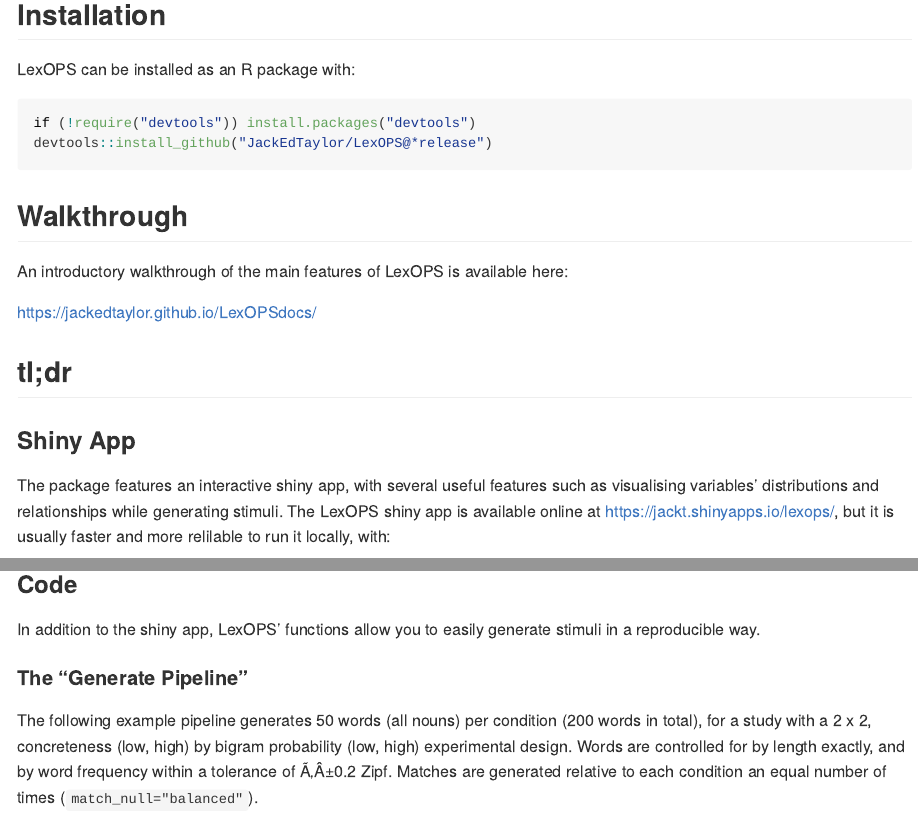
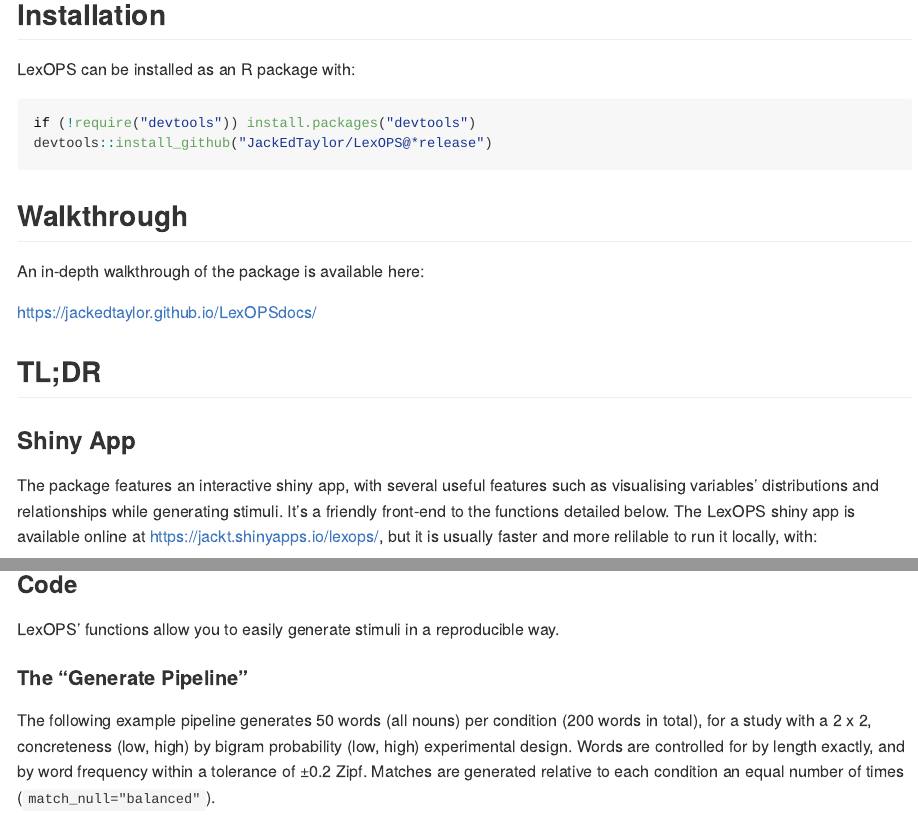
Before and after one commit to JackEdTaylor/LexOPS, an R Markdown document (README.Rmd): the page in a window 1100 px wide, from 240 px down, and a second part further down, joined at a grey line. The pictures show the output file README.md that the author committed with the source, drawn offline in the style of GitHub; badge pictures from the web are left out.

Commit message:
simplify and update

````diff
--- a/README.Rmd
+++ b/README.Rmd
@@ -36,15 +36,15 @@
 
 ## Walkthrough
 
-An introductory walkthrough of the main features of LexOPS is available here:
+An in-depth walkthrough of the package is available here:
 
 https://jackedtaylor.github.io/LexOPSdocs/
 
-## tl;dr
+## TL;DR
 
 ### Shiny App
 
-The package features an interactive shiny app, with several useful features such as visualising variables' distributions and relationships while generating stimuli. The LexOPS shiny app is available online at [https://jackt.shinyapps.io/lexops/](https://jackt.shinyapps.io/lexops/), but it is usually faster and more relilable to run it locally, with:
+The package features an interactive shiny app, with several useful features such as visualising variables' distributions and relationships while generating stimuli. It's a friendly front-end to the functions detailed below. The LexOPS shiny app is available online at [https://jackt.shinyapps.io/lexops/](https://jackt.shinyapps.io/lexops/), but it is usually faster and more relilable to run it locally, with:
 
 ```{r, eval=FALSE}
 LexOPS::run_shiny()
@@ -54,11 +54,11 @@
 
 ### Code
 
-In addition to the shiny app, LexOPS' functions allow you to easily generate stimuli in a reproducible way.
+LexOPS' functions allow you to easily generate stimuli in a reproducible way.
 
 #### The "Generate Pipeline"
 
-The following example pipeline generates 50 words (all nouns) per condition (200 words in total), for a study with a 2 x 2, concreteness (low, high) by bigram probability (low, high) experimental design. Words are controlled for by length exactly, and by word frequency within a tolerance of Ã‚Â±0.2 Zipf. Matches are generated relative to each condition an equal number of times (`match_null="balanced"`).
+The following example pipeline generates 50 words (all nouns) per condition (200 words in total), for a study with a 2 x 2, concreteness (low, high) by bigram probability (low, high) experimental design. Words are controlled for by length exactly, and by word frequency within a tolerance of ±0.2 Zipf. Matches are generated relative to each condition an equal number of times (`match_null="balanced"`).
 
 ```{r, include=FALSE}
 set.seed(999)
````
Also changed, not shown: README.md, README.Rmd (2 more changed lines).
